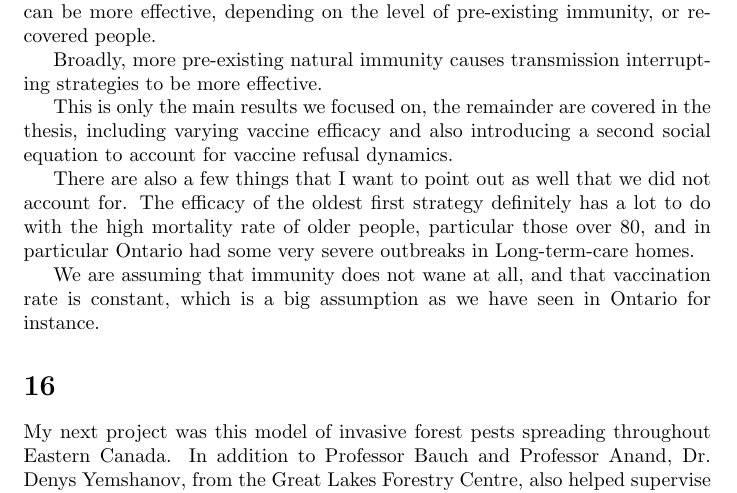
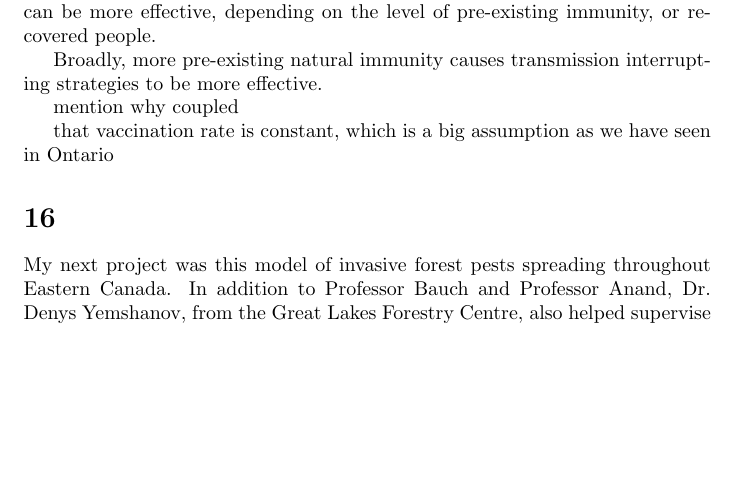
Before and after one commit to pcjentsch/pcjentsch_phd_thesis, a LaTeX document (presentation/script/script.tex): part of page 5 of 10 before the commit and part of page 5 of 9 after it, cut so that both start at the same text, the shorter picture padded with empty space. Compiled offline with pdfLaTeX.

Commit message:
shorten a little

```diff
--- a/presentation/script/script.tex
+++ b/presentation/script/script.tex
@@ -137,12 +137,9 @@ We showed that there are times when transmission interrupting strategies can be
 
 Broadly, more pre-existing natural immunity causes transmission interrupting strategies to be more effective.
 
-This is only the main results we focused on, the remainder are covered in the thesis, including varying vaccine efficacy and also introducing a second social equation to account for vaccine refusal dynamics.
+mention why coupled
 
-There are also a few things that I want to point out as well that we did not account for. The efficacy of the oldest first strategy definitely has a lot to do with the high mortality rate of older people, particular those over 80, and in particular Ontario had some very severe outbreaks in Long-term-care homes.
-
-We are assuming that immunity does not wane at all, and that vaccination rate is constant, which is a big assumption as we have seen in Ontario for instance.
-
+that vaccination rate is constant, which is a big assumption as we have seen in Ontario
 
 
 \section{}
```
